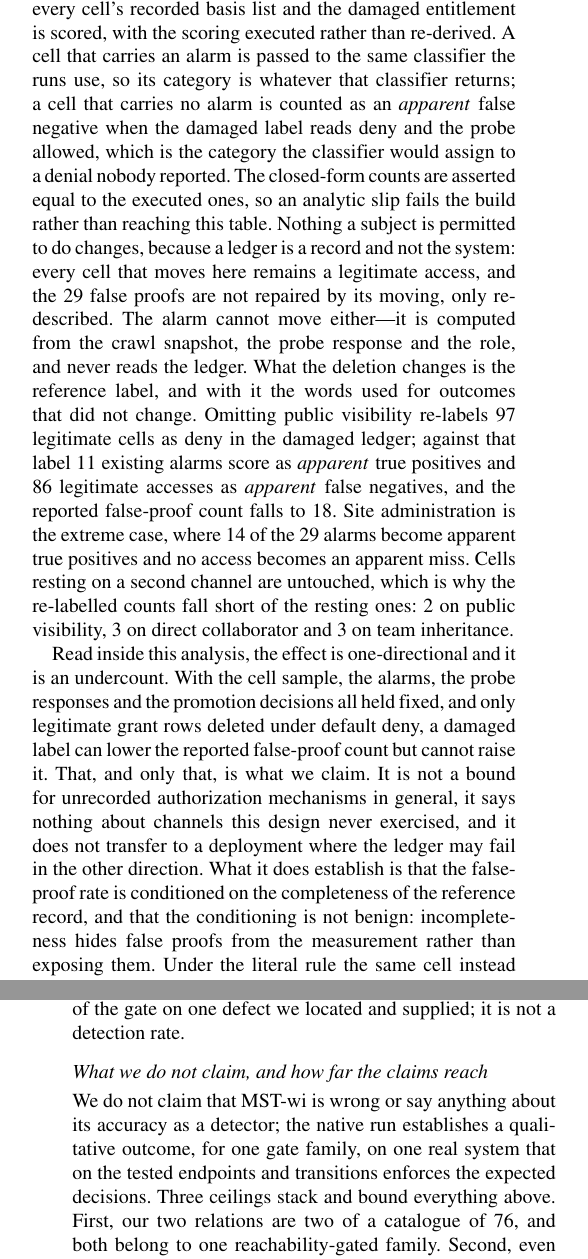
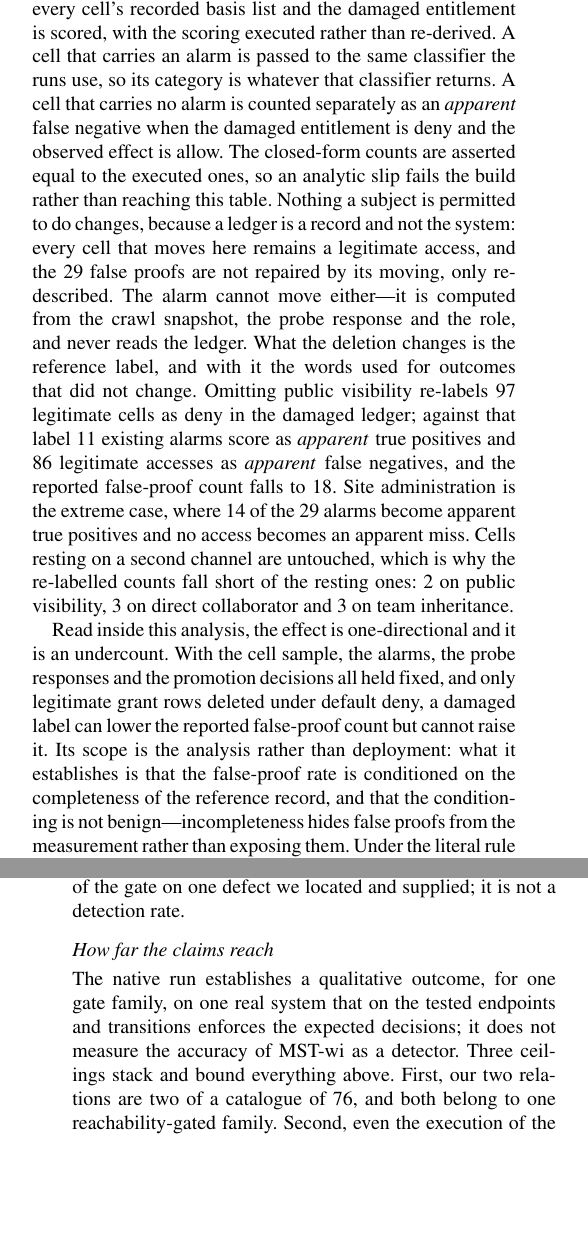
Before and after one commit to ubfbuz3/JISA, a LaTeX paper (03_论文撰写/paper/main.tex, which reads 03_论文撰写/paper/sections/03_protocol.tex, 03_论文撰写/paper/sections/09_conclusion.tex): two parts of the columns of pages 5 and 33 of 35, joined at a grey line, cut so that both start at the same text, the shorter picture padded with empty space. The pictures show the PDF file 03_论文撰写/paper/main.pdf that the author committed with the source.

Commit message:
correct the unalarmed-cell description; tighten defensive prose
The ledger paragraph claimed an unalarmed cell is counted as the category the
classifier would assign to a denial nobody reported. It is not: classify()
returns no_alarm for every cell without an alarm, and never scores one. The
sentence now states only what the generator does -- an unalarmed cell is counted
separately as an apparent false negative when the damaged entitlement is deny
and the observed effect is allow. No number moves.

Two spots also lose a defensive frame that repeated what the surrounding
paragraphs already establish: the scope sentence of the bound in Section III
now says the scope is the analysis rather than deployment, instead of listing
three things the result is not; and the conclusion's closing caveat is headed
"How far the claims reach" and states the positive result before its ceiling.

Data availability now pins access-resubmission-v14. v13 stays where it was
published rather than being moved again.

```diff
--- a/03_论文撰写/paper/sections/03_protocol.tex
+++ b/03_论文撰写/paper/sections/03_protocol.tex
@@ -193,9 +193,9 @@ rather than by assertion. For each channel in turn its grant rows are deleted fr
 every cell's recorded basis list and the damaged entitlement is scored, with the
 scoring executed rather than re-derived. A cell that carries an alarm is passed to
 the same classifier the runs use, so its category is whatever that classifier
-returns; a cell that carries no alarm is counted as an \emph{apparent} false
-negative when the damaged label reads deny and the probe allowed, which is the
-category the classifier would assign to a denial nobody reported. The closed-form
+returns. A cell that carries no alarm is counted separately as an \emph{apparent}
+false negative when the damaged entitlement is deny and the observed effect is
+allow. The closed-form
 counts are asserted equal to the executed ones, so an analytic slip fails the
 build rather than reaching this table. Nothing a subject is
 permitted to do changes, because a ledger is a record and not the system: every
@@ -217,8 +217,9 @@ direct collaborator and \LedTeamShared{} on team inheritance.
 Read inside this analysis, the effect is one-directional and it is an undercount.
 With the cell sample, the alarms, the probe responses and the promotion decisions
 all held fixed, and only legitimate grant rows deleted under default deny, a
-damaged label can lower the reported false-proof count but cannot raise it. That,
-and only that, is what we claim. It is not a bound for unrecorded authorization
-mechanisms in general, it says nothing about channels this design never exercised,
-and it does not transfer to a deployment where the ledger may fail in the other
-direction. What it does establish is that the false-proof rate is conditioned on
+damaged label can lower the reported false-proof count but cannot raise it. Its
+scope is the analysis rather than deployment: what it establishes is that the
+false-proof rate is conditioned on the completeness of the reference record, and
+that the conditioning is not benign---incompleteness hides false proofs from the
+measurement rather than exposing them. Under the literal rule the same cell instead
+leaves the denominator, the other horn of the same dilemma.
--- a/03_论文撰写/paper/sections/09_conclusion.tex
+++ b/03_论文撰写/paper/sections/09_conclusion.tex
@@ -75,11 +75,10 @@ fixed \CveFixedVersion{} yields \CveFixedAlarms{} alarms over \CveControls{}
 control probes. That is a check of the gate on one defect we located and
 supplied; it is not a detection rate.
 
-\paragraph{What we do not claim, and how far the claims reach} We do not claim
-that \mbox{MST-wi} is wrong or say anything about its accuracy as a detector; the
-native run establishes a qualitative outcome, for one gate family, on one real
-system that on the tested endpoints and transitions enforces the expected
-decisions. Three ceilings stack and bound everything above. First, our two
+\paragraph{How far the claims reach} The native run establishes a qualitative
+outcome, for one gate family, on one real system that on the tested endpoints and
+transitions enforces the expected decisions; it does not measure the accuracy of
+\mbox{MST-wi} as a detector. Three ceilings stack and bound everything above. First, our two
 relations are two of a catalogue of \ResLitMrCatalog{}, and both belong to one
 reachability-gated family. Second, even the execution of the published relations
 on the native engine reaches only that family: \NtMrFired{} of the \NtMrTotal{}
```
Also changed, not shown: 03_论文撰写/paper/sections/10_declarations.tex (+2 -2 lines), 03_论文撰写/paper/main.pdf, 03_论文撰写/paper/sections/03_protocol.tex (4 more changed lines).
